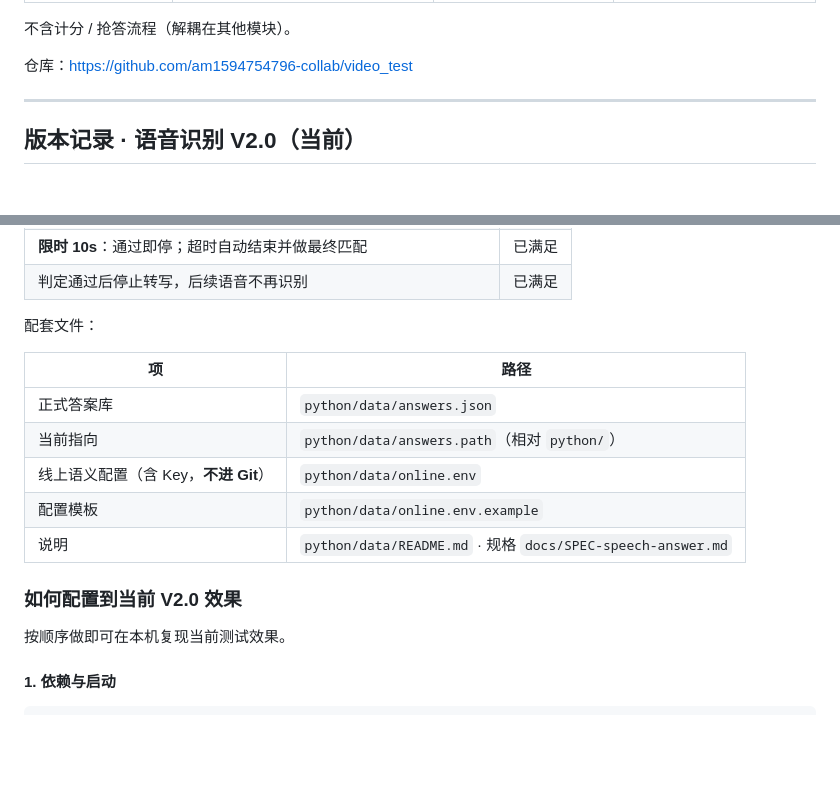
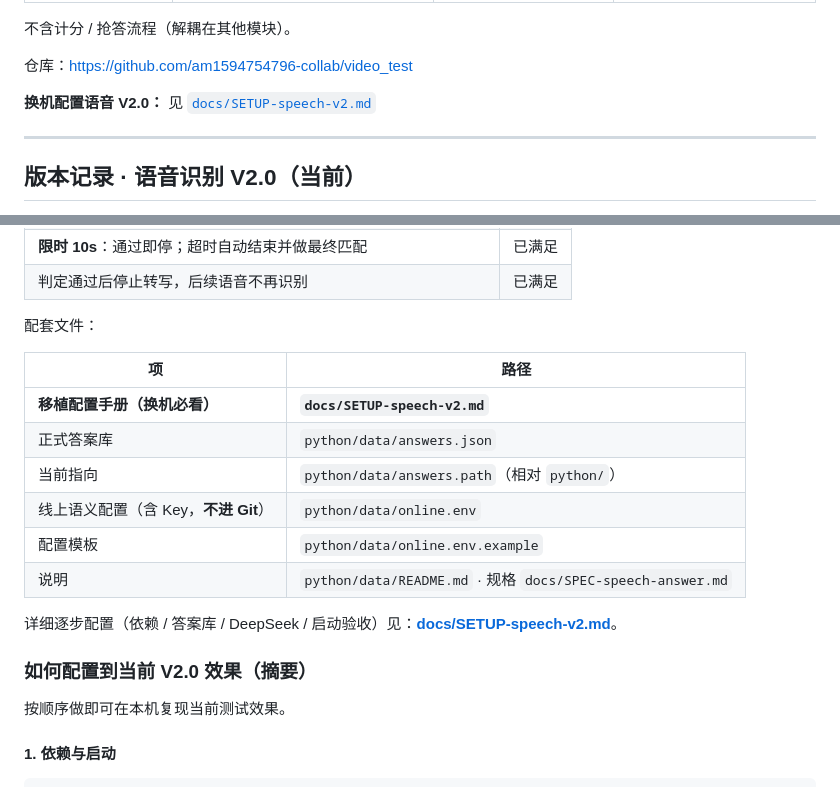
Before and after one commit to am1594754796-collab/video_test, a Markdown page: README.md, 2 parts joined by grey strips. GitHub-like rendering; blank space fills up the shorter version.

Commit message:
Add speech V2.0 transplant setup guide.
Document dependencies, answer bank paths, DeepSeek online.env, and acceptance checks for moving to a new machine.

```diff
--- a/README.md
+++ b/README.md
@@ -13,6 +13,8 @@
 不含计分 / 抢答流程（解耦在其他模块）。
 
 仓库：https://github.com/am1594754796-collab/video_test
+
+**换机配置语音 V2.0：** 见 [`docs/SETUP-speech-v2.md`](docs/SETUP-speech-v2.md)
 
 ---
 
@@ -37,13 +39,16 @@
 
 | 项 | 路径 |
 |----|------|
+| **移植配置手册（换机必看）** | **`docs/SETUP-speech-v2.md`** |
 | 正式答案库 | `python/data/answers.json` |
 | 当前指向 | `python/data/answers.path`（相对 `python/`） |
 | 线上语义配置（含 Key，**不进 Git**） | `python/data/online.env` |
 | 配置模板 | `python/data/online.env.example` |
 | 说明 | `python/data/README.md` · 规格 `docs/SPEC-speech-answer.md` |
 
-### 如何配置到当前 V2.0 效果
+详细逐步配置（依赖 / 答案库 / DeepSeek / 启动验收）见：**[docs/SETUP-speech-v2.md](docs/SETUP-speech-v2.md)**。
+
+### 如何配置到当前 V2.0 效果（摘要）
 
 按顺序做即可在本机复现当前测试效果。
 
```
Also changed, not shown: docs/SETUP-speech-v2.md (added, +244 -0 lines).
